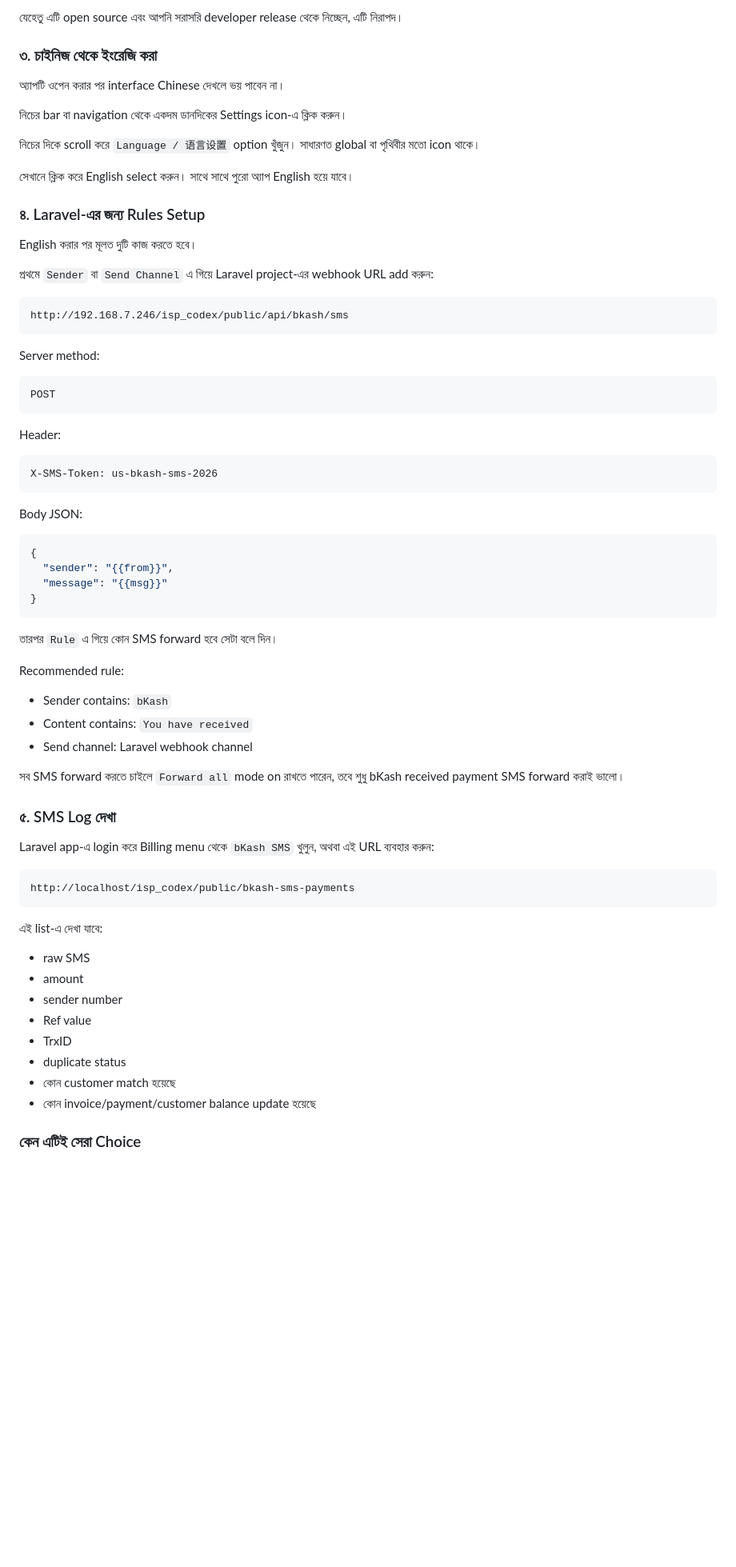
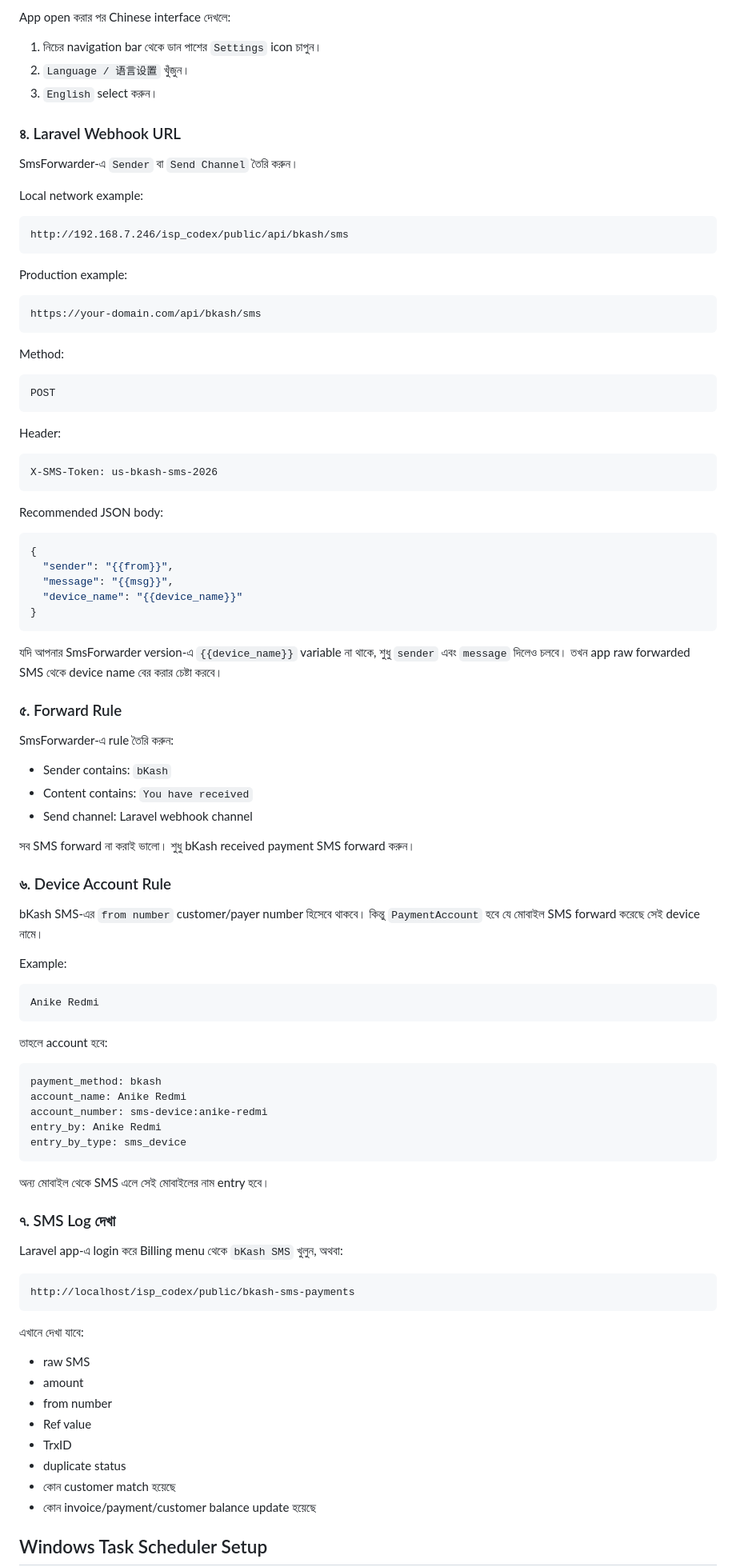
Before and after one commit to Anike10/isp_codex, a Markdown page: README.md, the part around one of its changes. Shown at 80% size. Drawn GitHub-style; blank space fills up the shorter version.

````diff
--- a/README.md
+++ b/README.md
@@ -64,27 +84,27 @@ https://github.com/pppscn/SmsForwarder/releases
 
-যেহেতু এটি open source এবং আপনি সরাসরি developer release থেকে নিচ্ছেন, এটি নিরাপদ।
+App open করার পর Chinese interface দেখলে:
 
-### ৩. চাইনিজ থেকে ইংরেজি করা
+1. নিচের navigation bar থেকে ডান পাশের `Settings` icon চাপুন।
+2. `Language / 语言设置` খুঁজুন।
+3. `English` select করুন।
 
-অ্যাপটি ওপেন করার পর interface Chinese দেখলে ভয় পাবেন না।
+### ৪. Laravel Webhook URL
 
-নিচের bar বা navigation থেকে একদম ডানদিকের Settings icon-এ ক্লিক করুন।
+SmsForwarder-এ `Sender` বা `Send Channel` তৈরি করুন।
 
-নিচের দিকে scroll করে `Language / 语言设置` option খুঁজুন। সাধারণত global বা পৃথিবীর মতো icon থাকে।
-
-সেখানে ক্লিক করে English select করুন। সাথে সাথে পুরো অ্যাপ English হয়ে যাবে।
-
-### ৪. Laravel-এর জন্য Rules Setup
-
-English করার পর মূলত দুটি কাজ করতে হবে।
-
-প্রথমে `Sender` বা `Send Channel` এ গিয়ে Laravel project-এর webhook URL add করুন:
+Local network example:
 
 ```text
 http://192.168.7.246/isp_codex/public/api/bkash/sms
 ```
 
-Server method:
+Production example:
+
+```text
+https://your-domain.com/api/bkash/sms
+```
+
+Method:
 
 ```text
 POST
@@ -96,43 +116,68 @@ Header:
 X-SMS-Token: us-bkash-sms-2026
 ```
 
-Body JSON:
+Recommended JSON body:
 
 ```json
 {
   "sender": "{{from}}",
-  "message": "{{msg}}"
+  "message": "{{msg}}",
+  "device_name": "{{device_name}}"
 }
 ```
 
-তারপর `Rule` এ গিয়ে কোন SMS forward হবে সেটা বলে দিন।
+যদি আপনার SmsForwarder version-এ `{{device_name}}` variable না থাকে, শুধু `sender` এবং `message` দিলেও চলবে। তখন app raw forwarded SMS থেকে device name বের করার চেষ্টা করবে।
 
-Recommended rule:
+### ৫. Forward Rule
+
+SmsForwarder-এ rule তৈরি করুন:
 
 - Sender contains: `bKash`
 - Content contains: `You have received`
 - Send channel: Laravel webhook channel
 
-সব SMS forward করতে চাইলে `Forward all` mode on রাখতে পারেন, তবে শুধু bKash received payment SMS forward করাই ভালো।
+সব SMS forward না করাই ভালো। শুধু bKash received payment SMS forward করুন।
 
-### ৫. SMS Log দেখা
+### ৬. Device Account Rule
 
-Laravel app-এ login করে Billing menu থেকে `bKash SMS` খুলুন, অথবা এই URL ব্যবহার করুন:
+bKash SMS-এর `from number` customer/payer number হিসেবে থাকবে। কিন্তু `PaymentAccount` হবে যে মোবাইল SMS forward করেছে সেই device নামে।
+
+Example:
+
+```text
+Anike Redmi
+```
+
+তাহলে account হবে:
+
+```text
+payment_method: bkash
+account_name: Anike Redmi
+account_number: sms-device:anike-redmi
+entry_by: Anike Redmi
+entry_by_type: sms_device
+```
+
+অন্য মোবাইল থেকে SMS এলে সেই মোবাইলের নাম entry হবে।
+
+### ৭. SMS Log দেখা
+
+Laravel app-এ login করে Billing menu থেকে `bKash SMS` খুলুন, অথবা:
 
 ```text
 http://localhost/isp_codex/public/bkash-sms-payments
 ```
 
-এই list-এ দেখা যাবে:
+এখানে দেখা যাবে:
 
 - raw SMS
 - amount
-- sender number
+- from number
 - Ref value
 - TrxID
 - duplicate status
 - কোন customer match হয়েছে
 - কোন invoice/payment/customer balance update হয়েছে
 
-### কেন এটিই সেরা Choice
+## Windows Task Scheduler Setup
 
````
Also changed, not shown: other parts of README.md (+179 -42 lines).
